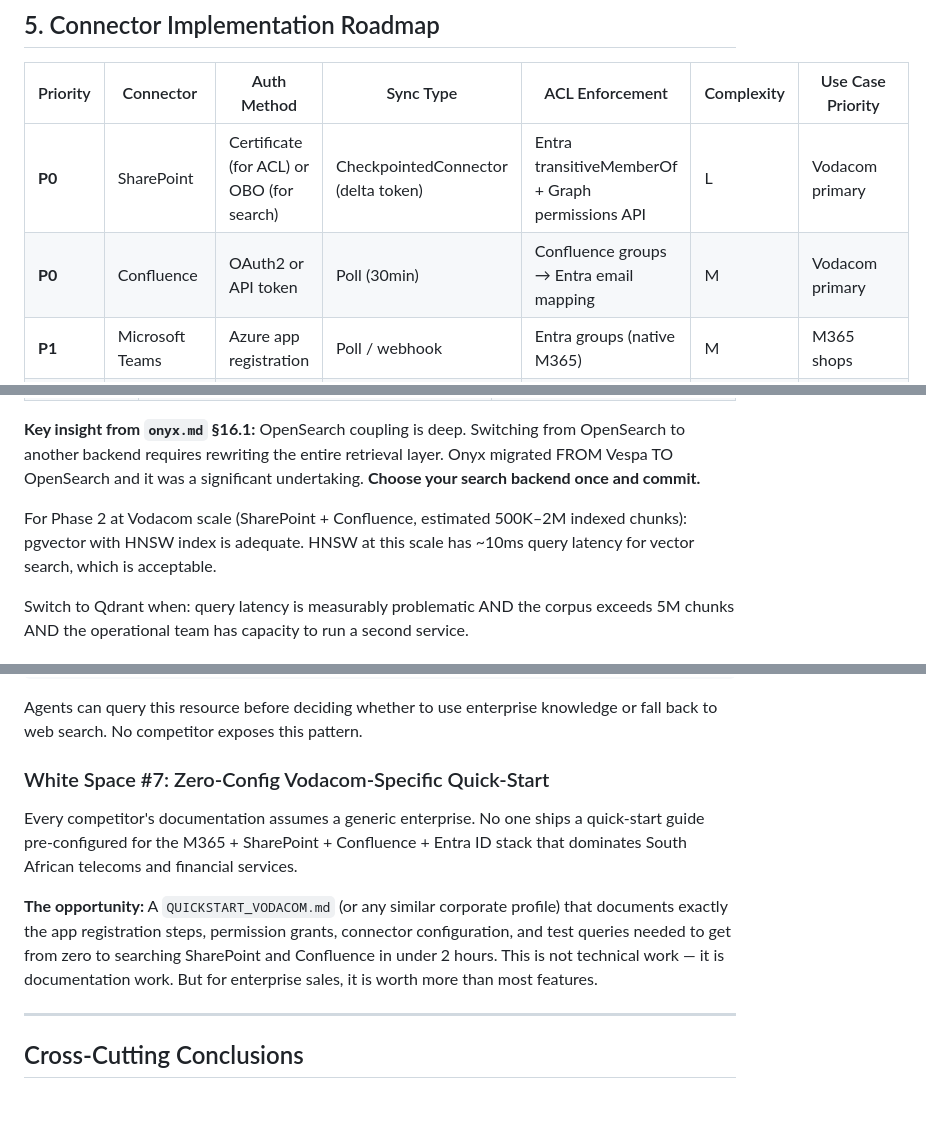
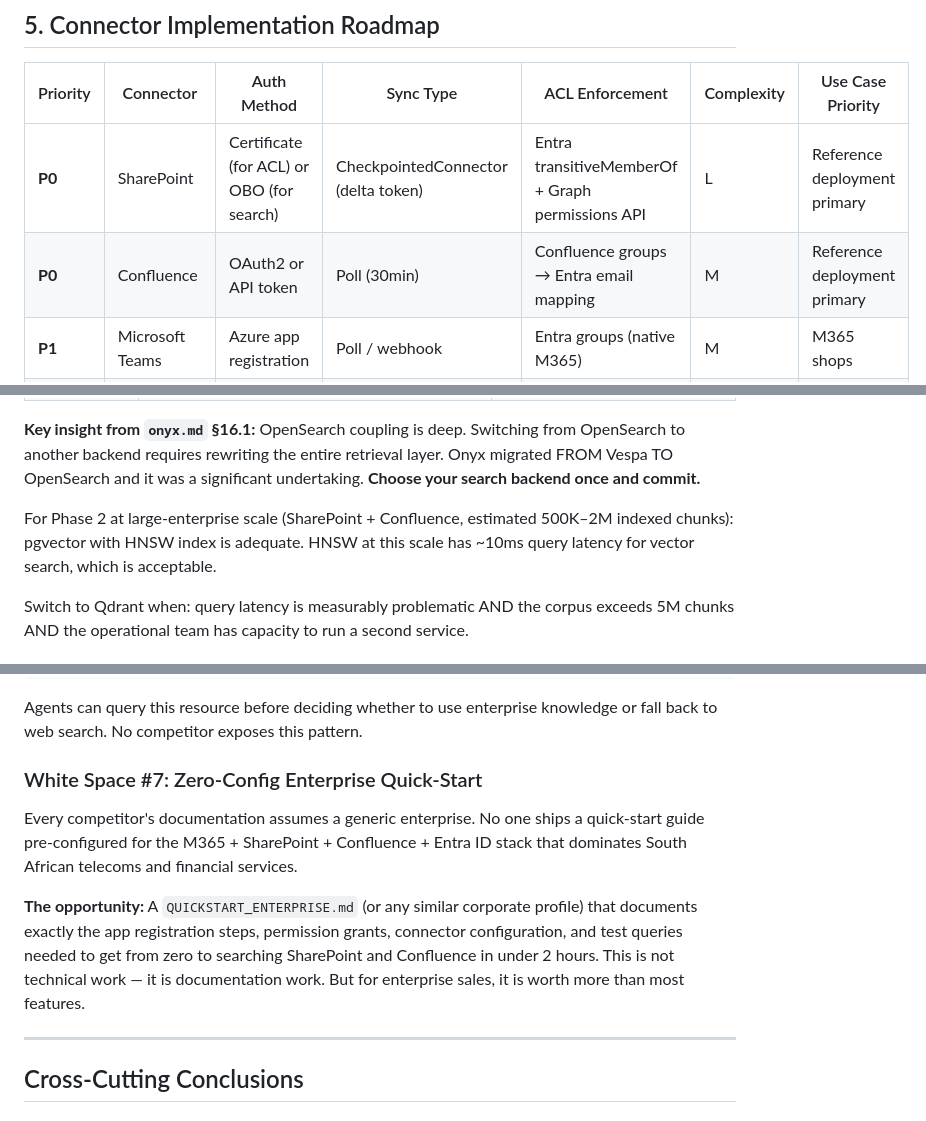
Before and after one commit to JohnnyFoulds/markdown-for-agents-mcp, a Markdown page: docs/research/SYNTHESIS.md, 3 parts joined by grey strips. Drawn GitHub-style.

Commit message:
docs(research): de-brand research corpus (mechanical pass)
Replace client-specific references in SYNTHESIS.md and onyx.md:
- Connector priority table "Vodacom primary" → "Reference deployment primary"
- "Vodacom scale" → "large-enterprise scale"
- "Vodacom's own infrastructure" → "the deploying organisation's own infrastructure"
- Heading "Zero-Config Vodacom-Specific Quick-Start" → "Zero-Config Enterprise Quick-Start"
- Body text "QUICKSTART_VODACOM.md" → "QUICKSTART_ENTERPRISE.md"
- onyx.md: "Vodacom/enterprise deployments" → "enterprise deployments"
- onyx.md: "highest priority for Vodacom" → "highest priority for enterprise deployments"

ALLOW_BRAND_PUSH=1: removal diff contains client-specific literals

```diff
--- a/docs/research/SYNTHESIS.md
+++ b/docs/research/SYNTHESIS.md
@@ -227,8 +227,8 @@ From `microsoft-graph.md` Section 8.7: `reauthorizationRequired` and `subscripti
 
 | Priority | Connector | Auth Method | Sync Type | ACL Enforcement | Complexity | Use Case Priority |
 |---|---|---|---|---|---|---|
-| **P0** | SharePoint | Certificate (for ACL) or OBO (for search) | CheckpointedConnector (delta token) | Entra transitiveMemberOf + Graph permissions API | L | Vodacom primary |
-| **P0** | Confluence | OAuth2 or API token | Poll (30min) | Confluence groups → Entra email mapping | M | Vodacom primary |
+| **P0** | SharePoint | Certificate (for ACL) or OBO (for search) | CheckpointedConnector (delta token) | Entra transitiveMemberOf + Graph permissions API | L | Reference deployment primary |
+| **P0** | Confluence | OAuth2 or API token | Poll (30min) | Confluence groups → Entra email mapping | M | Reference deployment primary |
 | **P1** | Microsoft Teams | Azure app registration | Poll / webhook | Entra groups (native M365) | M | M365 shops |
 | **P1** | Notion | OAuth2 | Poll | None (public/private only) | S | Tech companies |
 | **P2** | GitHub | PAT or GitHub App | CheckpointedConnector | Repository visibility + team membership | M | Engineering teams |
@@ -311,7 +311,7 @@ Do NOT use 3072-d (text-embedding-3-large) by default — the storage cost and q
 
 **Key insight from `onyx.md` §16.1:** OpenSearch coupling is deep. Switching from OpenSearch to another backend requires rewriting the entire retrieval layer. Onyx migrated FROM Vespa TO OpenSearch and it was a significant undertaking. **Choose your search backend once and commit.**
 
-For Phase 2 at Vodacom scale (SharePoint + Confluence, estimated 500K–2M indexed chunks): pgvector with HNSW index is adequate. HNSW at this scale has ~10ms query latency for vector search, which is acceptable.
+For Phase 2 at large-enterprise scale (SharePoint + Confluence, estimated 500K–2M indexed chunks): pgvector with HNSW index is adequate. HNSW at this scale has ~10ms query latency for vector search, which is acceptable.
 
 Switch to Qdrant when: query latency is measurably problematic AND the corpus exceeds 5M chunks AND the operational team has capacity to run a second service.
 
@@ -449,11 +449,11 @@ From `airweave.md` §7.6: "There is limited observability into which source caus
 
 Agents can query this resource before deciding whether to use enterprise knowledge or fall back to web search. No competitor exposes this pattern.
 
-### White Space #7: Zero-Config Vodacom-Specific Quick-Start
+### White Space #7: Zero-Config Enterprise Quick-Start
 
 Every competitor's documentation assumes a generic enterprise. No one ships a quick-start guide pre-configured for the M365 + SharePoint + Confluence + Entra ID stack that dominates South African telecoms and financial services.
 
-**The opportunity:** A `QUICKSTART_VODACOM.md` (or any similar corporate profile) that documents exactly the app registration steps, permission grants, connector configuration, and test queries needed to get from zero to searching SharePoint and Confluence in under 2 hours. This is not technical work — it is documentation work. But for enterprise sales, it is worth more than most features.
+**The opportunity:** A `QUICKSTART_ENTERPRISE.md` (or any similar corporate profile) that documents exactly the app registration steps, permission grants, connector configuration, and test queries needed to get from zero to searching SharePoint and Confluence in under 2 hours. This is not technical work — it is documentation work. But for enterprise sales, it is worth more than most features.
 
 ---
 
```
Also changed, not shown: other parts of docs/research/SYNTHESIS.md (+1 -1 lines), 1 other file.
